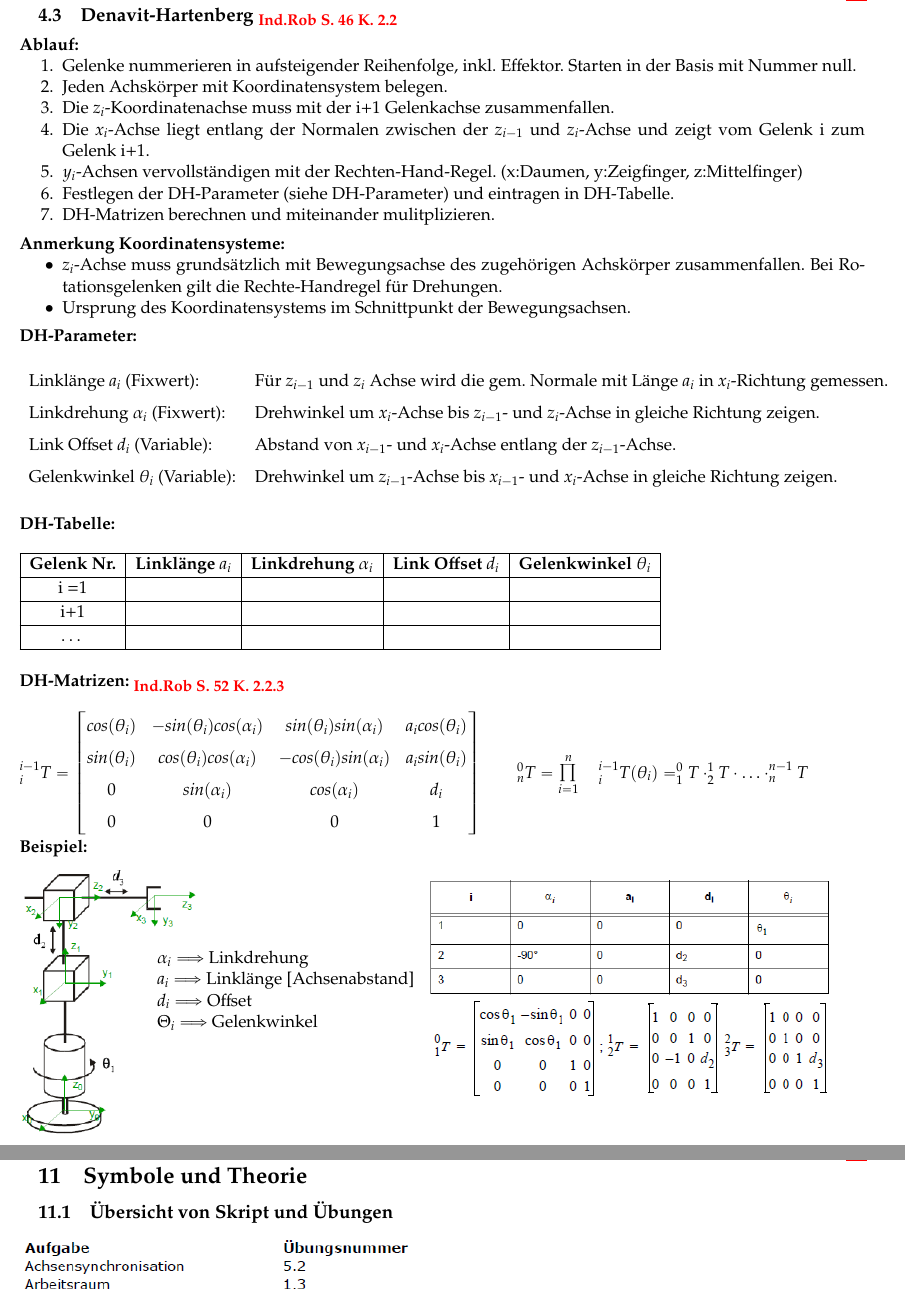
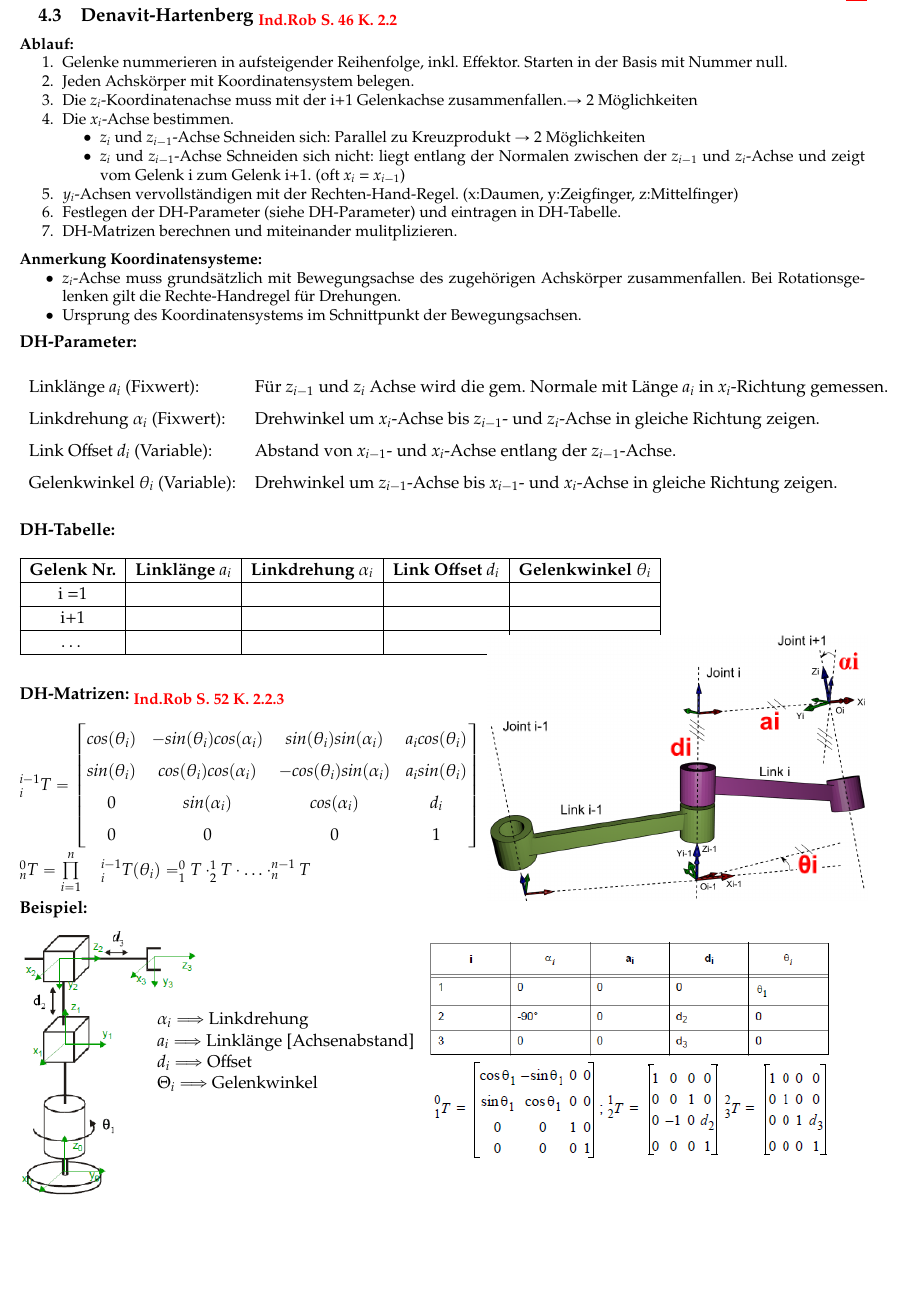
Before and after one commit to HSR-Stud/Robotik17, a LaTeX document (Rob.tex, which reads sections/KoordTrans.tex): two parts of pages 11 and 33 of 35 before the commit and part of page 11 of 34 after it, the two joined at a grey line, cut so that both start at the same text, the shorter picture padded with empty space. Compiled offline with pdfLaTeX.

Commit message:
Update Denavit-Hartenberg

```diff
--- a/sections/KoordTrans.tex
+++ b/sections/KoordTrans.tex
@@ -75,13 +75,18 @@
 \subsubsection{Rückwärtstransformation \robo{58}{3.2}}
 \clearpage
 \subsection{Denavit-Hartenberg \robo{46}{2.2}}
+{\small
 \begin{minipage}{19cm}
     \textbf{Ablauf:}
     \begin{enumerate}{\setlength{\itemsep}{0cm}\setlength{\parsep}{0cm} \setlength{\topsep}{0cm}}
         \item Gelenke nummerieren in aufsteigender Reihenfolge, inkl. Effektor. Starten in der Basis mit Nummer null.
         \item Jeden Achskörper mit Koordinatensystem belegen.
-        \item Die $z_i$-Koordinatenachse muss mit der i+1 Gelenkachse zusammenfallen.
-        \item Die $x_i$-Achse liegt entlang der Normalen zwischen der $z_{i-1}$ und $z_i$-Achse und zeigt vom Gelenk i zum Gelenk i+1.
+        \item Die $z_i$-Koordinatenachse muss mit der i+1 Gelenkachse zusammenfallen.$\rightarrow$ 2 Möglichkeiten
+        \item Die $x_i$-Achse bestimmen.
+        \begin{itemize}
+            \item $z_i$ und $z_{i-1}$-Achse Schneiden sich: Parallel zu Kreuzprodukt $\rightarrow$ 2 Möglichkeiten
+            \item $z_i$ und $z_{i-1}$-Achse Schneiden sich nicht: liegt entlang der Normalen zwischen der $z_{i-1}$ und $z_i$-Achse und zeigt vom Gelenk i zum Gelenk i+1. (oft $x_i$ = $x_{i-1}$)
+        \end{itemize}
         \item $y_i$-Achsen vervollständigen mit der Rechten-Hand-Regel. (x:Daumen, y:Zeigfinger, z:Mittelfinger)
         \item Festlegen der DH-Parameter (siehe DH-Parameter) und eintragen in DH-Tabelle.
         \item DH-Matrizen berechnen und miteinander mulitplizieren.
@@ -135,7 +140,7 @@
         \vspace{0.5cm}
     \end{minipage}
 \end{minipage}\\
-\begin{minipage}{19cm}
+\begin{minipage}{0.55\linewidth}
     \textbf{DH-Matrizen: \robo{52}{2.2.3}}\\ \\
     $ ^{i-1}_{i}T =
     \begin{bmatrix}
@@ -143,11 +148,14 @@
     sin(\theta_i) &  cos(\theta_i) cos(\alpha_i) & -cos(\theta_i) sin(\alpha_i) & a_i sin(\theta_i)\\
     0			  &  sin(\alpha_i)				 &  cos(\alpha_i)				& d_i\\
     0			  &  0							 &  0							& 1\\
-    \end{bmatrix}
-    \qquad
+    \end{bmatrix}\\
     ^{0}_{n}T = \prod\limits_{i=1}^{n} \quad ^{i-1}_{i}T(\theta_{i}) = ^{0}_{1}T \cdot ^{1}_{2}T \cdot \ldots \cdot ^{n-1}_{n}T $
-\end{minipage}\\
-
+\end{minipage}
+\begin{minipage}{0.45\linewidth}
+    \vspace{-1cm}
+    \includegraphics[width=\linewidth]{./bilder/DHparameters}
+\end{minipage}
+\enlargethispage{1cm}
 \begin{minipage}{3cm}
     \textbf{Beispiel:}
     \includegraphics[width=4cm]{./bilder/denavitgrafik} \\
```
Also changed, not shown: Rob.tex (+2 -2 lines), bilder/DHparameters.png (added), sections/KoordTrans.tex (2 more changed lines).
